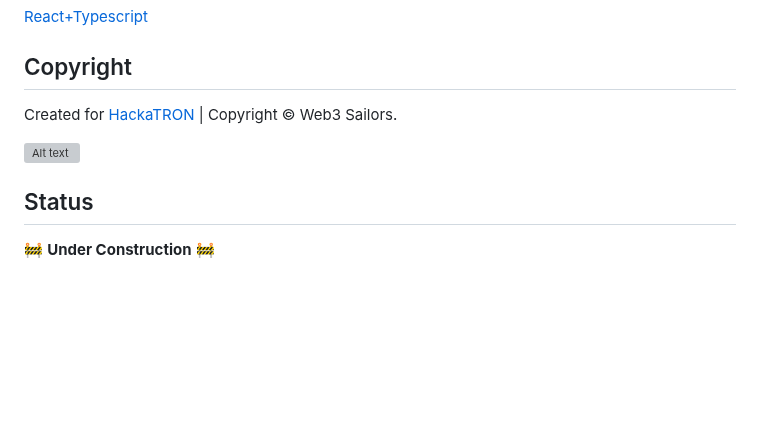
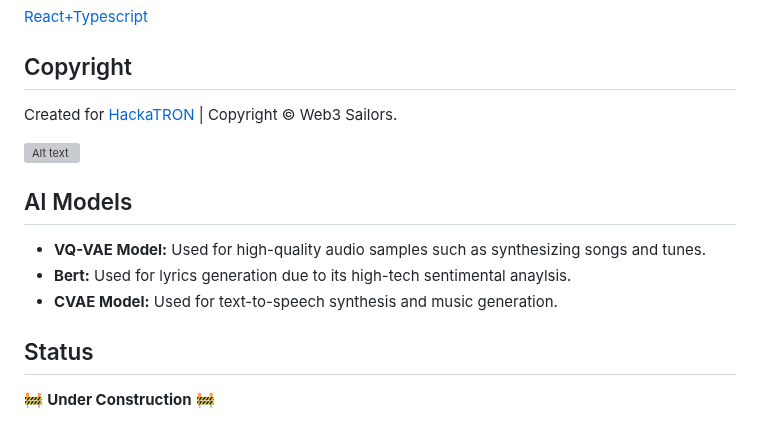
Before and after one commit to AYUSHMAN0503/MeloSynthiaAI, a Markdown page: README.md, the part around the change. GitHub-like rendering; blank space fills up the shorter version; grey boxes are pictures that could not be loaded.

```diff
--- a/README.md
+++ b/README.md
@@ -100,6 +100,11 @@ Created for [HackaTRON](https://trondao.org/hackatron/) | Copyright © Web3 Sail
 
 ![Alt text](logo/logo-transparent-png.png)
 
+## AI Models
+- **VQ-VAE Model:** Used for high-quality audio samples such as synthesizing songs and tunes.
+- **Bert:** Used for lyrics generation due to its high-tech sentimental anaylsis.
+- **CVAE Model:** Used for text-to-speech synthesis and music generation.
+
 ## Status
 
 🚧 **Under Construction** 🚧
```
